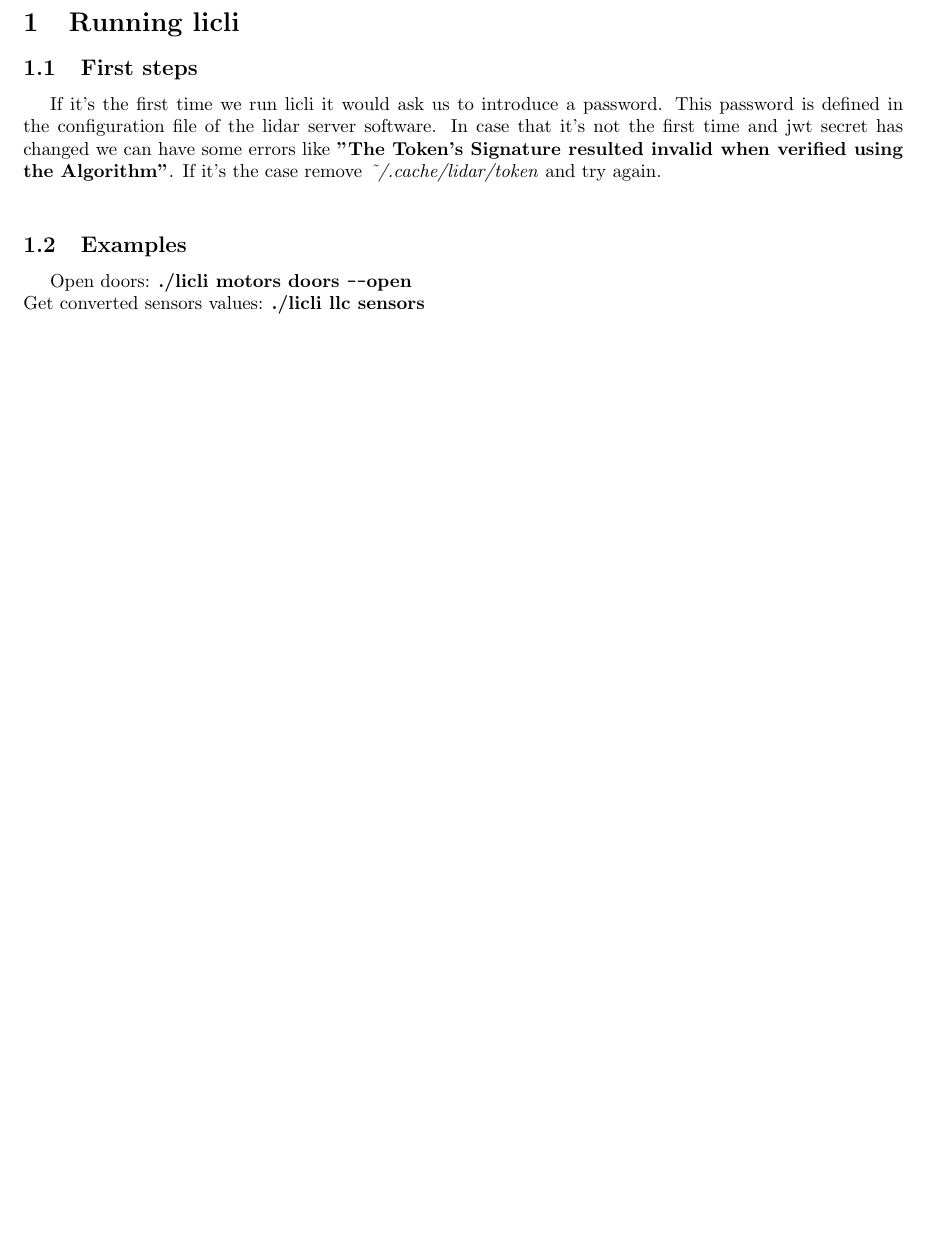
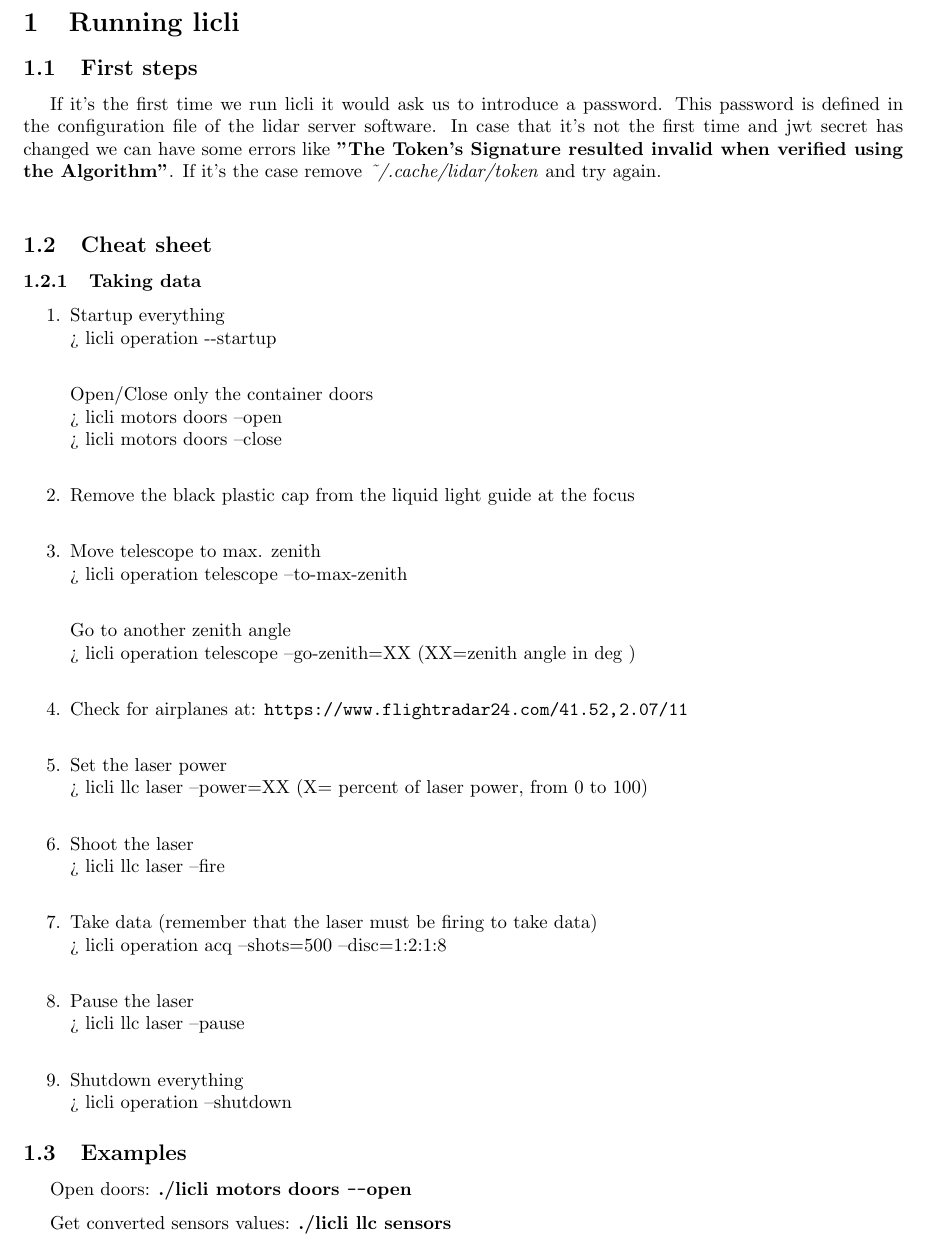
Before and after one commit to IFAEControl/lidar-cli, a LaTeX document (doc/manual.tex): part of page 3 of 12 before the commit and part of page 3 of 13 after it, cut so that both start at the same text, the shorter picture padded with empty space. Compiled offline with pdfLaTeX.

Commit message:
update manual

```diff
--- a/doc/manual.tex
+++ b/doc/manual.tex
@@ -59,10 +59,41 @@
 If it's the first time we run licli it would ask us to introduce a password. This password is defined in the configuration file of the lidar server software.
 In case that it's not the first time and jwt secret has changed we can have some errors like \textbf{"The Token's Signature resulted invalid when verified using the Algorithm"}. If it's the case remove \textit{\~{}/.cache/lidar/token} and try again.\\
 
+\subsection{Cheat sheet}
+\subsubsection{Taking data}
+
+\begin{enumerate}
+	\item Startup everything\\
+	 > licli operation -{}-startup\\
+
+	Open/Close only the container doors \\
+		> licli motors doors --open\\
+		> licli motors doors --close\\
+
+	\item Remove the black plastic cap from the liquid light guide at the focus \\
+	\item Move telescope to max. zenith\\
+	> licli operation telescope --to-max-zenith\\
+
+	Go to another zenith angle\\
+	> licli operation telescope --go-zenith=XX       (XX=zenith angle in deg ) \\
+	\item Check for airplanes at: \url{https://www.flightradar24.com/41.52,2.07/11}\\
+	\item Set the laser power\\
+	> licli llc laser --power=XX    (X= percent of laser power, from 0 to 100)\\
+	\item Shoot the laser\\
+	> licli llc laser --fire\\
+	\item Take data (remember that the laser must be firing to take data) \\
+	> licli operation acq --shots=500 --disc=1:2:1:8\\
+	\item Pause the laser\\
+	> licli llc laser --pause\\
+	\item Shutdown everything\\
+	> licli operation --shutdown
+\end{enumerate}
+
 \subsection{Examples}
+Open doors: \textbf{./licli motors doors \texttt{-{}-}open}
 
-Open doors: \textbf{./licli motors doors \texttt{-{}-}open}\\
-Get converted sensors values: \textbf{./licli llc sensors}\\
+Get converted sensors values: \textbf{./licli llc sensors}
+
 Make 4 shots with disc level 2: \textbf{./licli operation acq \texttt{-{}-}shots=4 \texttt{-{}-}disc=2:2:2:2}. Output data will be in \textit{\~{}/.local/share/lidar-cli}.
 
 \subsection{Start up}
```
Also changed, not shown: doc/manual.pdf.
